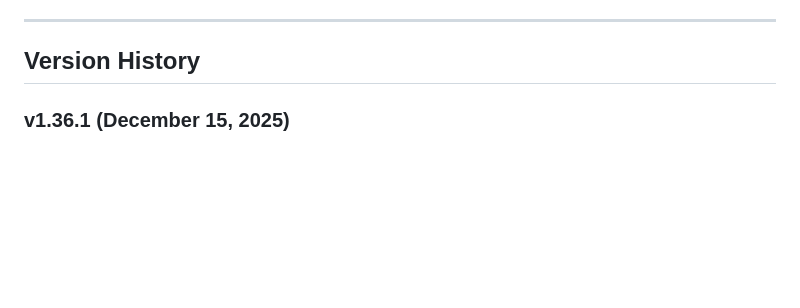
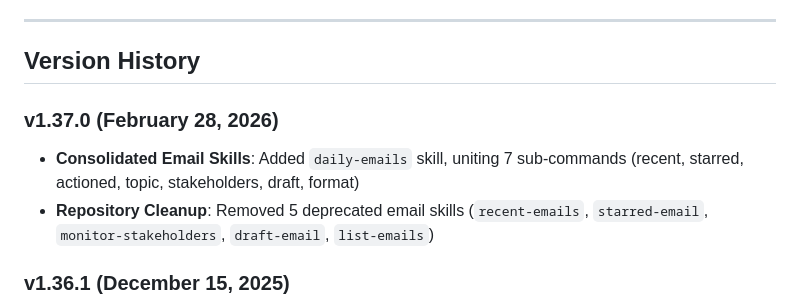
Before and after one commit to christopheryeo/claude-skills, a Markdown page: README.md, the part around one of its changes. Rendered like a GitHub page; blank space fills up the shorter version.

```diff
--- a/README.md
+++ b/README.md
@@ -9,6 +9,10 @@ A collection of custom Claude skills that extend Claude's capabilities with spec
 ---
 
 ## Version History
+
+### v1.37.0 (February 28, 2026)
+- **Consolidated Email Skills**: Added `daily-emails` skill, uniting 7 sub-commands (recent, starred, actioned, topic, stakeholders, draft, format)
+- **Repository Cleanup**: Removed 5 deprecated email skills (`recent-emails`, `starred-email`, `monitor-stakeholders`, `draft-email`, `list-emails`)
 
 ### v1.36.1 (December 15, 2025)
 - **Skill Status Update**: Documented which skills are not yet loaded into Claude
```
Also changed, not shown: other parts of README.md (+3 -19 lines).
